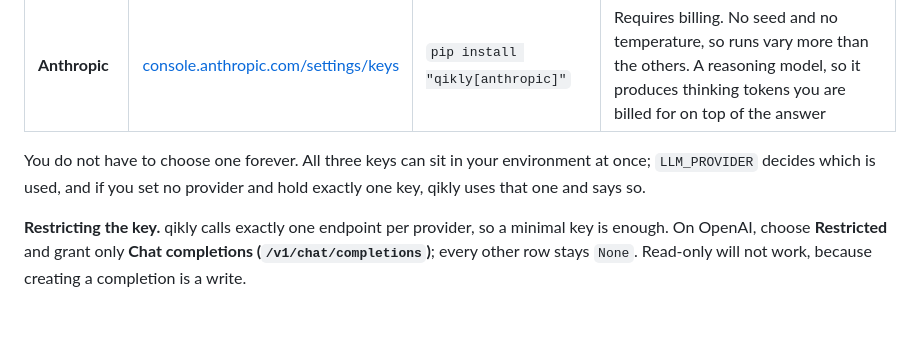
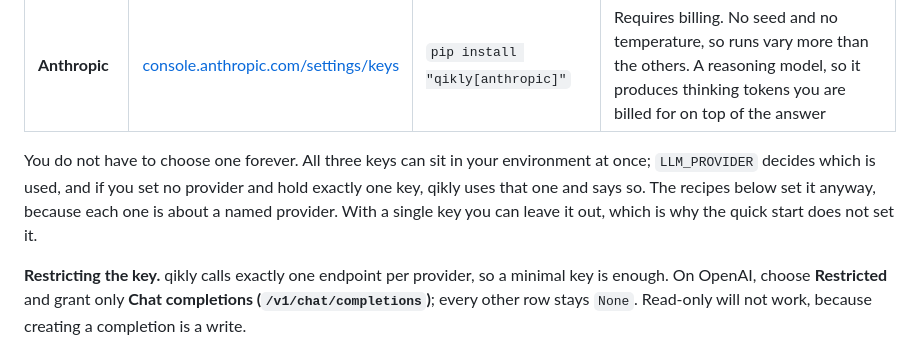
Before and after one commit to gal-a/qikly, a Markdown page: docs/PROVIDER_KEY_SETUP.md, the part around the change. GitHub-like rendering; blank space fills up the shorter version.

```diff
--- a/docs/PROVIDER_KEY_SETUP.md
+++ b/docs/PROVIDER_KEY_SETUP.md
@@ -20,7 +20,9 @@ needs no card, then `qikly --demo`.
 
 You do not have to choose one forever. All three keys can sit in your
 environment at once; `LLM_PROVIDER` decides which is used, and if you set no
-provider and hold exactly one key, qikly uses that one and says so.
+provider and hold exactly one key, qikly uses that one and says so. The recipes
+below set it anyway, because each one is about a named provider. With a single
+key you can leave it out, which is why the quick start does not set it.
 
 **Restricting the key.** qikly calls exactly one endpoint per provider, so a
 minimal key is enough. On OpenAI, choose **Restricted** and grant only
```
Also changed, not shown: docs/QUICK_START_ON_YOUR_OWN_DATA.md (+7 -7 lines).
